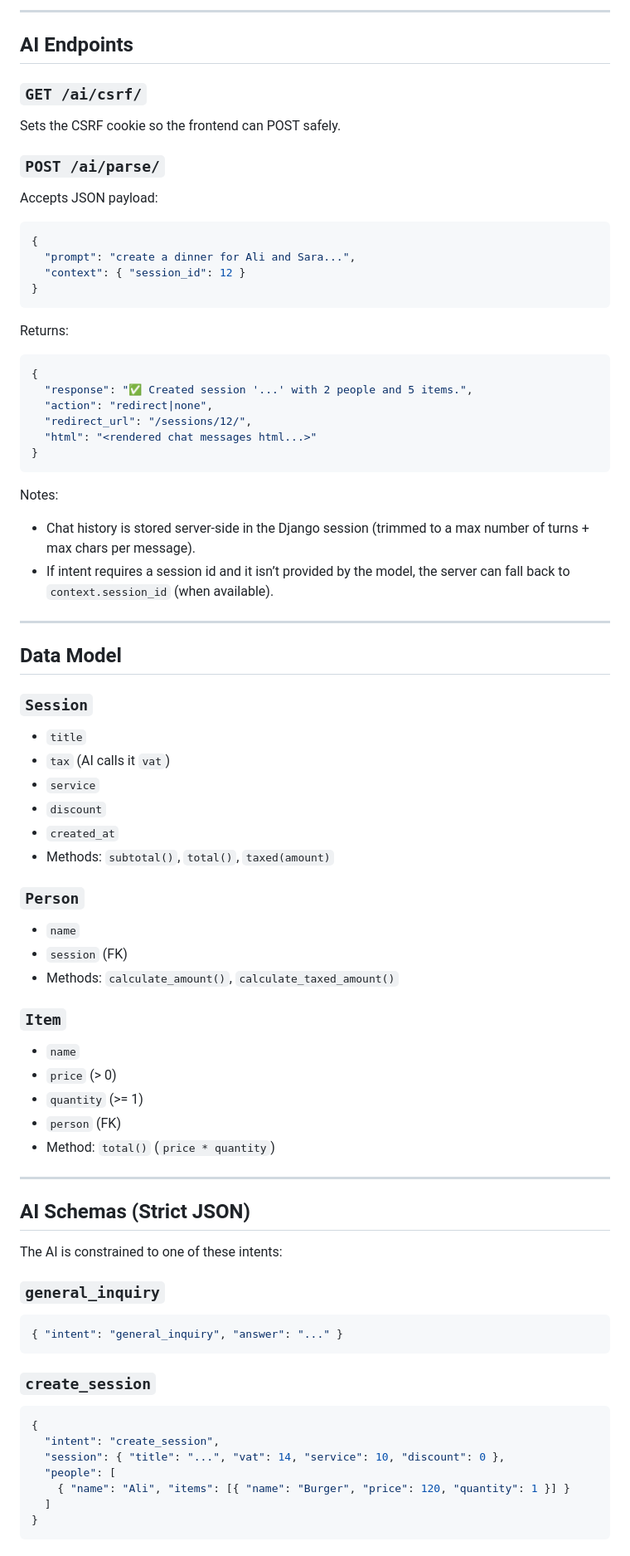
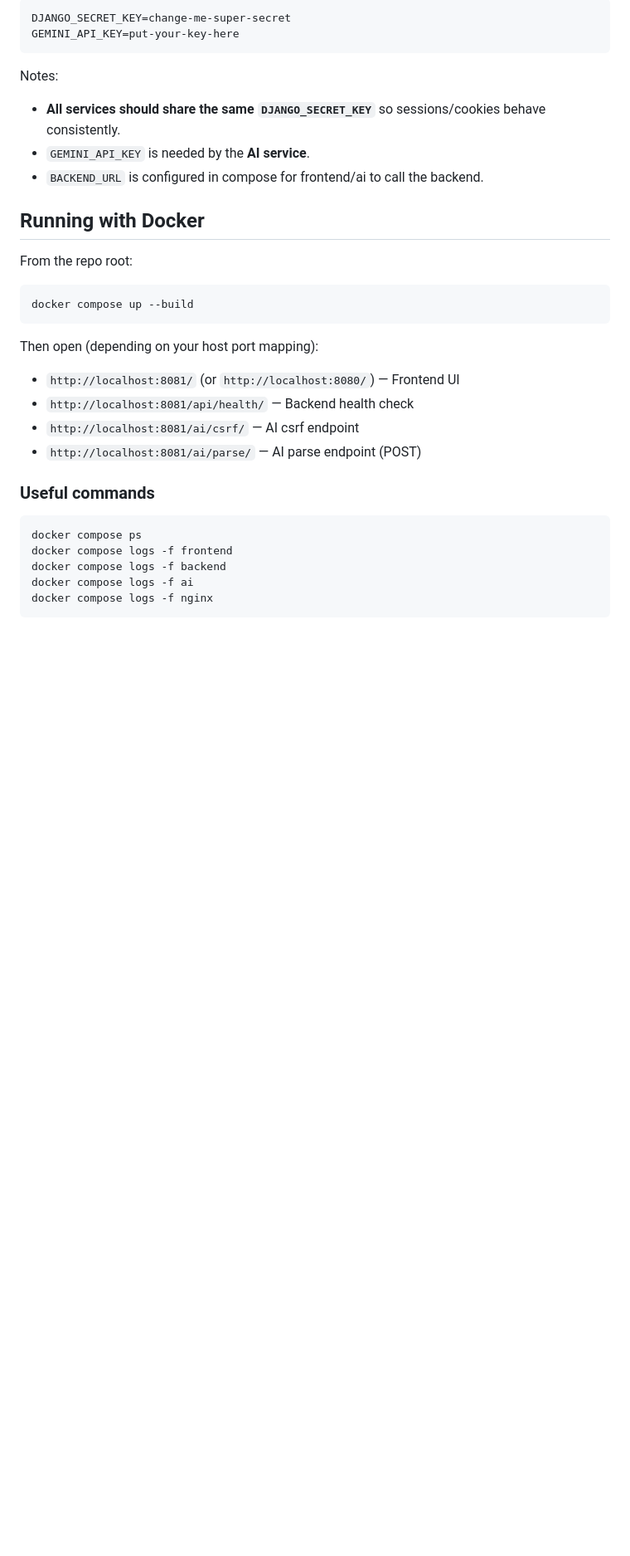
Before and after one commit to moekhaled/Receipt-Splitter, a Markdown page: README.md, the part around one of its changes. Shown at 83% size. Drawn GitHub-style; blank space fills up the shorter version.

````diff
--- a/README.md
+++ b/README.md
@@ -69,76 +58,34 @@ The app includes an AI endpoint that accepts natural language and returns a stru
----
-
-## AI Endpoints
-
-### `GET /ai/csrf/`
-Sets the CSRF cookie so the frontend can POST safely.
-
-### `POST /ai/parse/`
-Accepts JSON payload:
-```json
-{
-  "prompt": "create a dinner for Ali and Sara...",
-  "context": { "session_id": 12 }
-}
-```
-
-Returns:
-```json
-{
-  "response": "✅ Created session '...' with 2 people and 5 items.",
-  "action": "redirect|none",
-  "redirect_url": "/sessions/12/",
-  "html": "<rendered chat messages html...>"
-}
+```env
+DJANGO_SECRET_KEY=change-me-super-secret
+GEMINI_API_KEY=put-your-key-here
 ```
 
 Notes:
-- Chat history is stored server-side in the Django session (trimmed to a max number of turns + max chars per message).
-- If intent requires a session id and it isn’t provided by the model, the server can fall back to `context.session_id` (when available).
+- **All services should share the same `DJANGO_SECRET_KEY`** so sessions/cookies behave consistently.
+- `GEMINI_API_KEY` is needed by the **AI service**.
+- `BACKEND_URL` is configured in compose for frontend/ai to call the backend.
 
----
+## Running with Docker
 
-## Data Model
+From the repo root:
 
-### `Session`
-- `title`
-- `tax` (AI calls it `vat`)
-- `service`
-- `discount`
-- `created_at`
-- Methods: `subtotal()`, `total()`, `taxed(amount)`
-
-### `Person`
-- `name`
-- `session` (FK)
-- Methods: `calculate_amount()`, `calculate_taxed_amount()`
-
-### `Item`
-- `name`
-- `price` (> 0)
-- `quantity` (>= 1)
-- `person` (FK)
-- Method: `total()` (`price * quantity`)
-
----
-
-## AI Schemas (Strict JSON)
-
-The AI is constrained to one of these intents:
-
-### `general_inquiry`
-```json
-{ "intent": "general_inquiry", "answer": "..." }
+```bash
+docker compose up --build
 ```
 
-### `create_session`
-```json
-{
-  "intent": "create_session",
-  "session": { "title": "...", "vat": 14, "service": 10, "discount": 0 },
-  "people": [
-    { "name": "Ali", "items": [{ "name": "Burger", "price": 120, "quantity": 1 }] }
-  ]
-}
+Then open (depending on your host port mapping):
+- `http://localhost:8081/` (or `http://localhost:8080/`) — Frontend UI
+- `http://localhost:8081/api/health/` — Backend health check
+- `http://localhost:8081/ai/csrf/` — AI csrf endpoint
+- `http://localhost:8081/ai/parse/` — AI parse endpoint (POST)
+
+### Useful commands
+
+```bash
+docker compose ps
+docker compose logs -f frontend
+docker compose logs -f backend
+docker compose logs -f ai
+docker compose logs -f nginx
 ```
 
````
Also changed, not shown: other parts of README.md (+74 -174 lines).
